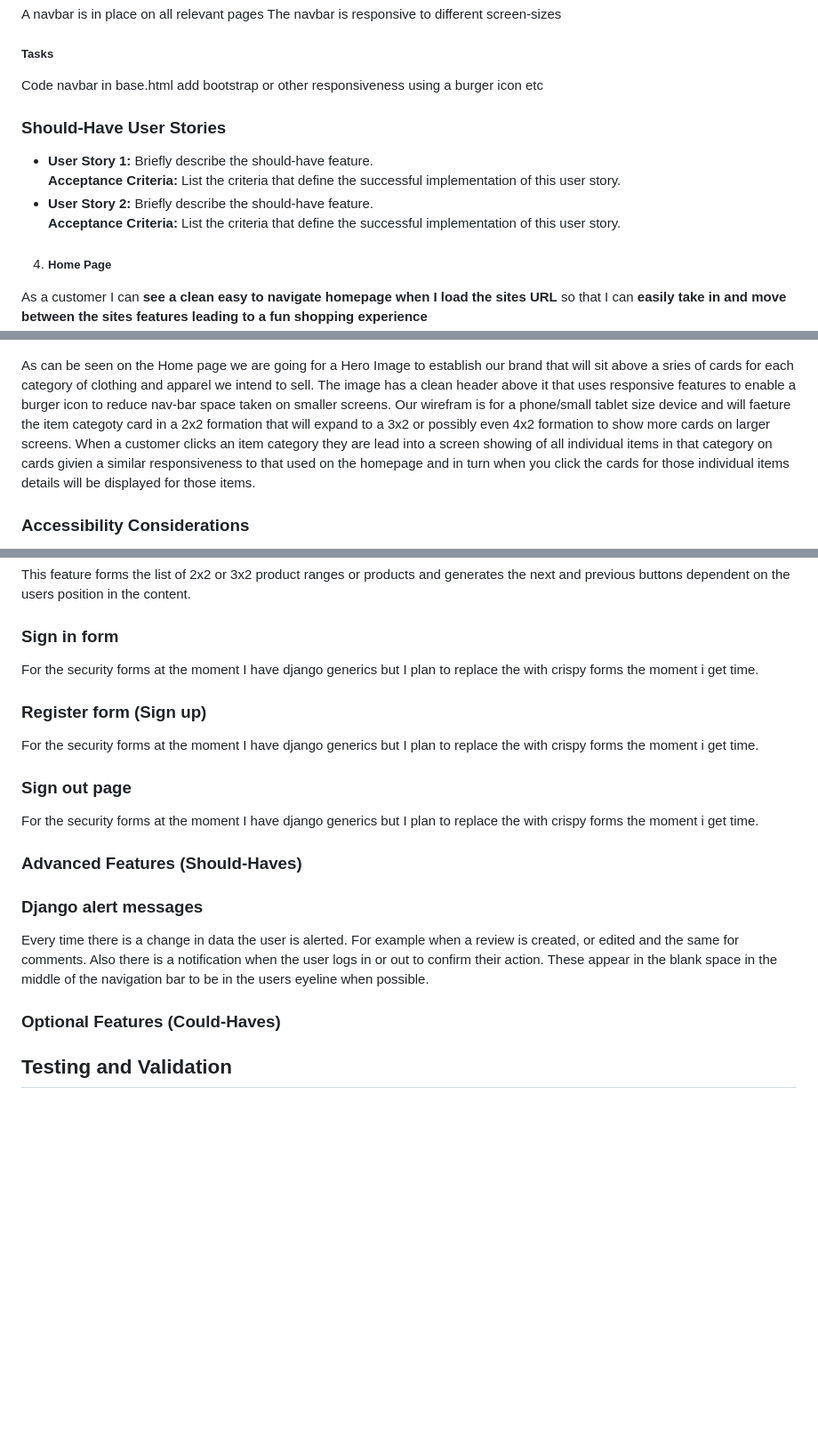
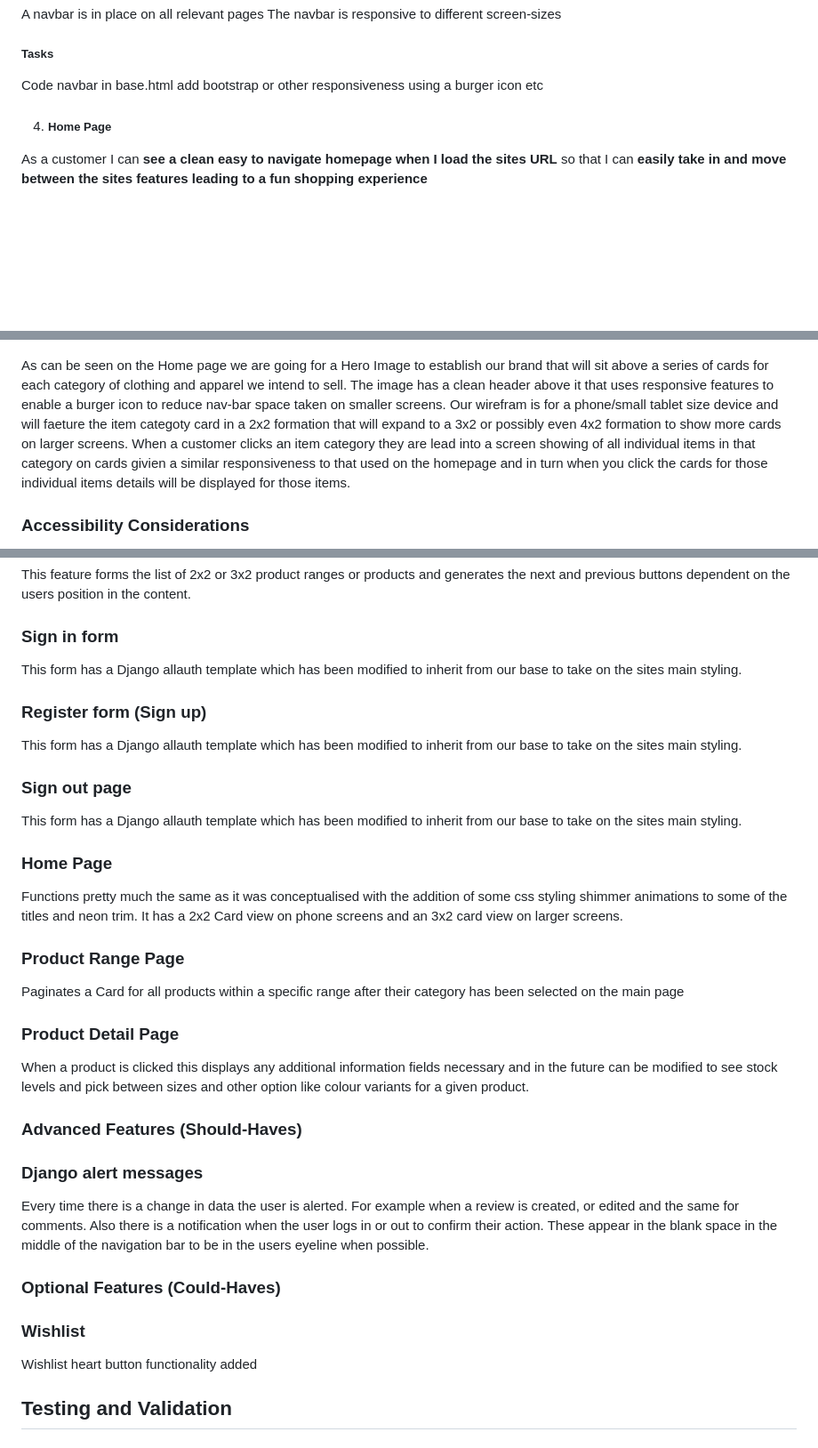
Before and after one commit to Russlyman/e-commerce, a Markdown page: README.md, 3 parts joined by grey strips. Shown: that part at 89% size. Rendered like a GitHub page; blank space fills up the shorter version.

Commit message:
2nd big readme update almost finished just add more testing

```diff
--- a/README.md
+++ b/README.md
@@ -43,12 +43,6 @@ The navbar is responsive to different screen-sizes
 ##### Tasks
 Code navbar in base.html
 add bootstrap or other responsiveness using a burger icon etc
-
-### Should-Have User Stories
-- **User Story 1:** Briefly describe the should-have feature.
-  **Acceptance Criteria:** List the criteria that define the successful implementation of this user story.
-- **User Story 2:** Briefly describe the should-have feature.
-  **Acceptance Criteria:** List the criteria that define the successful implementation of this user story.
 
 4. ##### Home Page
 
@@ -200,7 +194,7 @@ Here are the basic wire-frames we used to establish the design for the Replicant
 
 ![alt text](wireframe.png)
 
-As can be seen on the Home page we are going for a Hero Image to establish our brand that will sit above a sries of cards for each category of clothing and apparel we intend to sell. The image has a clean header above it that uses responsive features to enable a burger icon to reduce nav-bar space taken on smaller screens. Our wirefram is for a phone/small tablet size device and will faeture the item categoty card in a 2x2 formation that will expand to a 3x2 or possibly even 4x2 formation to show more cards on larger screens. When a customer clicks an item category they are lead into a screen showing of all individual items in that category on cards givien a similar responsiveness to that used on the homepage and in turn when you click the cards for those individual items details will be displayed for those items.
+As can be seen on the Home page we are going for a Hero Image to establish our brand that will sit above a series of cards for each category of clothing and apparel we intend to sell. The image has a clean header above it that uses responsive features to enable a burger icon to reduce nav-bar space taken on smaller screens. Our wirefram is for a phone/small tablet size device and will faeture the item categoty card in a 2x2 formation that will expand to a 3x2 or possibly even 4x2 formation to show more cards on larger screens. When a customer clicks an item category they are lead into a screen showing of all individual items in that category on cards givien a similar responsiveness to that used on the homepage and in turn when you click the cards for those individual items details will be displayed for those items.
 
 ### Accessibility Considerations
 
@@ -231,15 +225,27 @@ This feature forms the list of 2x2 or 3x2 product ranges or products and generat
 
 ### Sign in form
 
-For the security forms at the moment I have django generics but I plan to replace the with crispy forms the moment i get time.
+This form has a Django allauth template which has been modified to inherit from our base to take on the sites main styling.
 
 ### Register form (Sign up)
 
-For the security forms at the moment I have django generics but I plan to replace the with crispy forms the moment i get time.
+This form has a Django allauth template which has been modified to inherit from our base to take on the sites main styling.
 
 ### Sign out page
 
-For the security forms at the moment I have django generics but I plan to replace the with crispy forms the moment i get time.
+This form has a Django allauth template which has been modified to inherit from our base to take on the sites main styling.
+
+### Home Page
+
+Functions pretty much the same as it was conceptualised with the addition of some css styling shimmer animations to some of the titles and neon trim. It has a 2x2 Card view on phone screens and an 3x2 card view on larger screens.
+
+### Product Range Page
+
+Paginates a Card for all products within a specific range after their category has been selected on the main page
+
+### Product Detail Page
+
+When a product is clicked this displays any additional information fields necessary and in the future can be modified to see stock levels and pick between sizes and other option like colour variants for a given product.
 
 
 ### Advanced Features (Should-Haves)
@@ -250,6 +256,10 @@ Every time there is a change in data the user is alerted. For example when a rev
 
 
 ### Optional Features (Could-Haves)
+
+### Wishlist
+
+Wishlist heart button functionality added
 
 
 
```
Also changed, not shown: other parts of README.md (+1 -1 lines).
